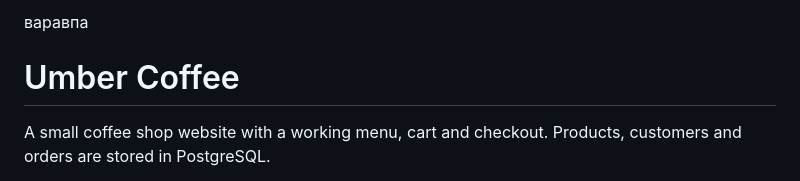
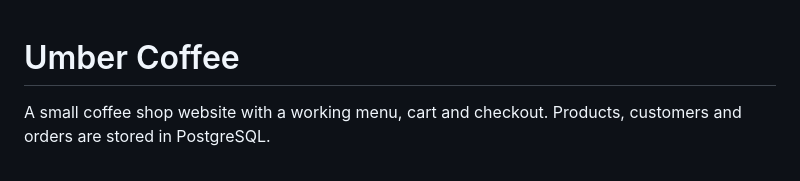
Before and after one commit to sadovnyk/coffy_shop_test, a Markdown page: README.md, the part around the change. Rendered like a GitHub page.

Commit message:
Clean up README by removing placeholder text
Removed placeholder text from the README file.

```diff
--- a/README.md
+++ b/README.md
@@ -1,5 +1,3 @@
-варавпа
-
 # Umber Coffee
 
 A small coffee shop website with a working menu, cart and checkout. Products, customers and orders are stored in PostgreSQL.
```
